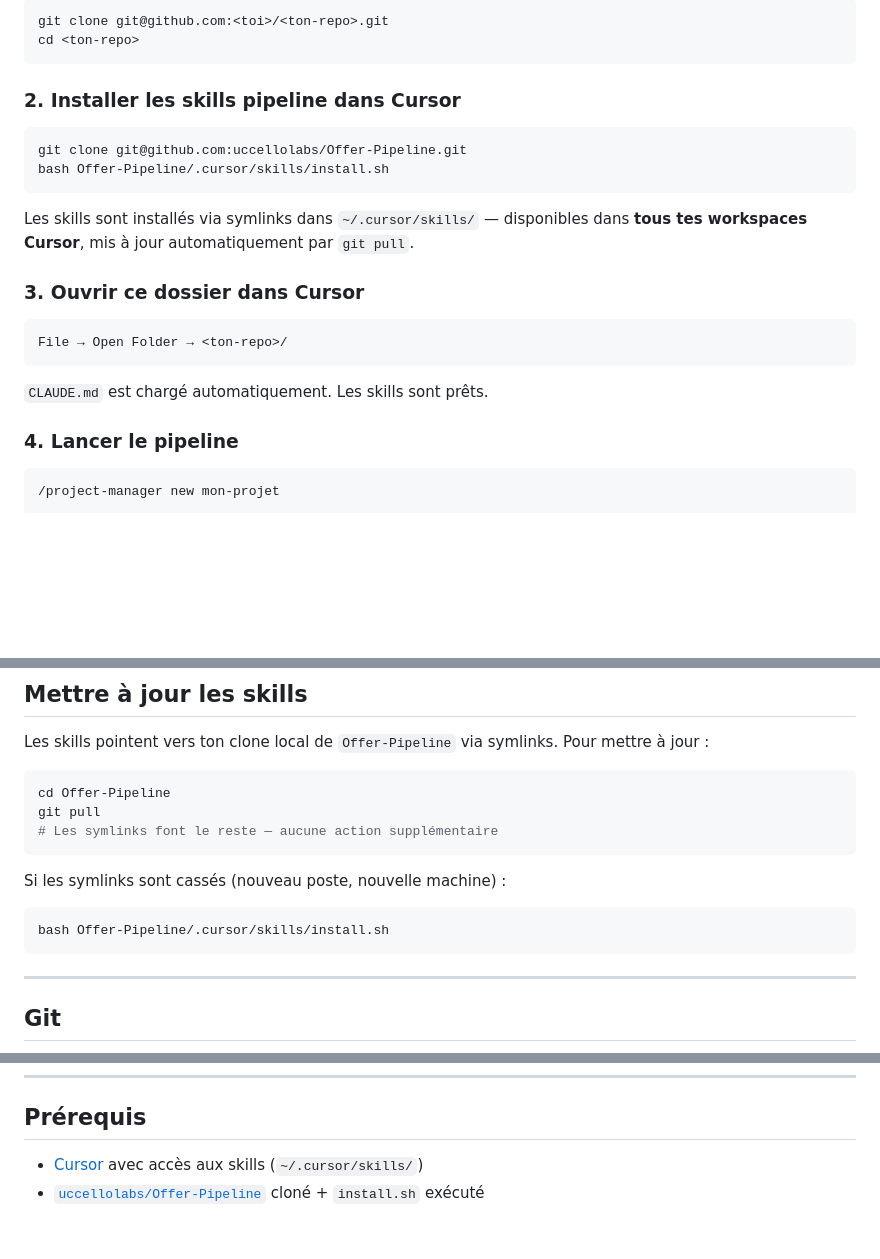
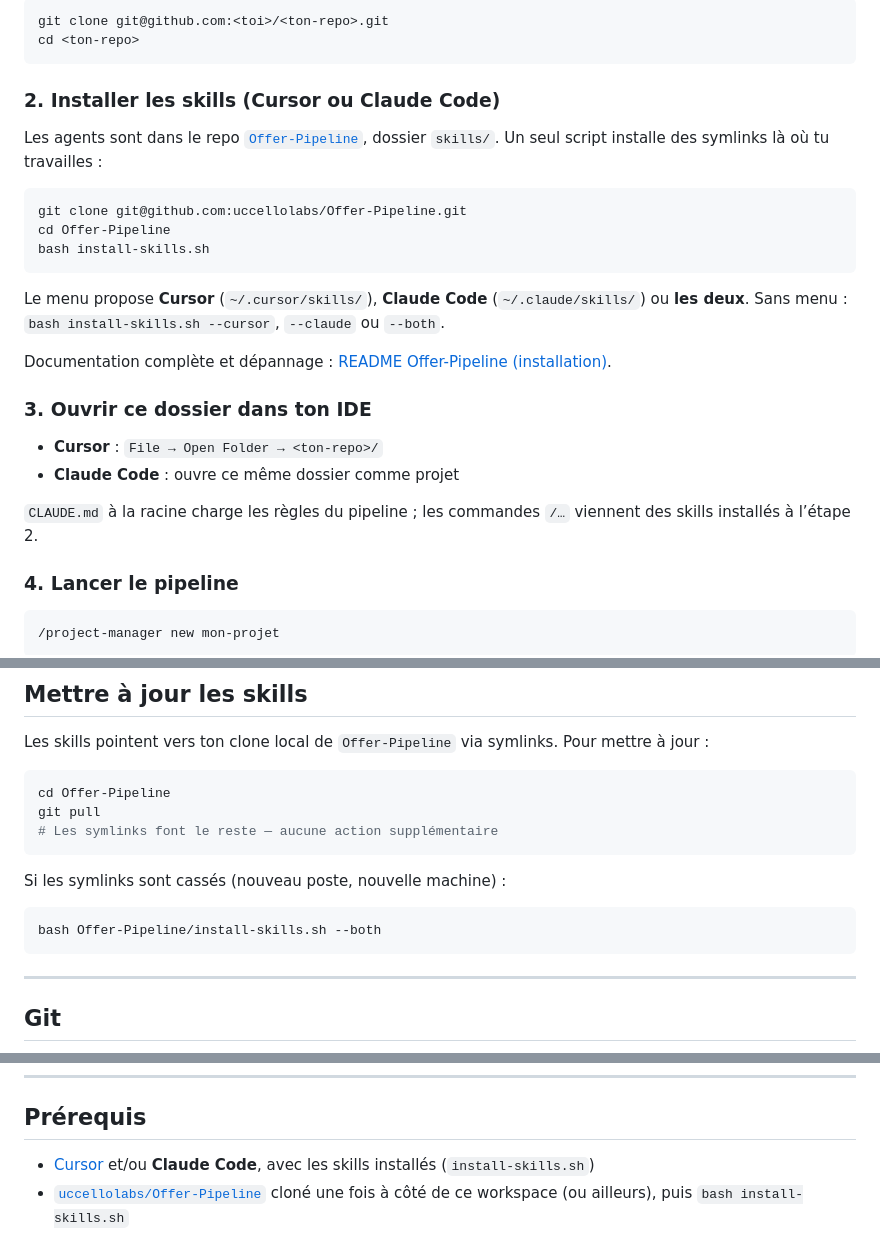
Before and after one commit to uccellolabs/offer-pipeline-workspace, a Markdown page: README.md, 3 parts joined by grey strips. Drawn GitHub-style; blank space fills up the shorter version.

Commit message:
docs: install-skills.sh (Cursor ou Claude) + lien README Offer-Pipeline
Made-with: Cursor

````diff
--- a/README.md
+++ b/README.md
@@ -20,23 +20,26 @@ git clone git@github.com:<toi>/<ton-repo>.git
 cd <ton-repo>
 ```
 
-### 2. Installer les skills pipeline dans Cursor
+### 2. Installer les skills (Cursor **ou** Claude Code)
+
+Les agents sont dans le repo [`Offer-Pipeline`](https://github.com/uccellolabs/Offer-Pipeline), dossier `skills/`. Un seul script installe des symlinks là où tu travailles :
 
 ```bash
 git clone git@github.com:uccellolabs/Offer-Pipeline.git
-bash Offer-Pipeline/.cursor/skills/install.sh
+cd Offer-Pipeline
+bash install-skills.sh
 ```
 
-Les skills sont installés via symlinks dans `~/.cursor/skills/` —
-disponibles dans **tous tes workspaces Cursor**, mis à jour automatiquement par `git pull`.
+Le menu propose **Cursor** (`~/.cursor/skills/`), **Claude Code** (`~/.claude/skills/`) ou **les deux**. Sans menu : `bash install-skills.sh --cursor`, `--claude` ou `--both`.
 
-### 3. Ouvrir ce dossier dans Cursor
+Documentation complète et dépannage : [README Offer-Pipeline (installation)](https://github.com/uccellolabs/Offer-Pipeline/blob/main/README.md#étape-2--installer-les-skills-cursor-ou-claude-code).
 
-```
-File → Open Folder → <ton-repo>/
-```
+### 3. Ouvrir ce dossier dans ton IDE
 
-`CLAUDE.md` est chargé automatiquement. Les skills sont prêts.
+- **Cursor** : `File → Open Folder → <ton-repo>/`
+- **Claude Code** : ouvre ce même dossier comme projet
+
+`CLAUDE.md` à la racine charge les règles du pipeline ; les commandes `/…` viennent des skills installés à l’étape 2.
 
 ### 4. Lancer le pipeline
 
@@ -108,7 +111,7 @@ git pull
 
 Si les symlinks sont cassés (nouveau poste, nouvelle machine) :
 ```bash
-bash Offer-Pipeline/.cursor/skills/install.sh
+bash Offer-Pipeline/install-skills.sh --both
 ```
 
 ---
@@ -127,5 +130,5 @@ git push
 
 ## Prérequis
 
-- [Cursor](https://cursor.sh) avec accès aux skills (`~/.cursor/skills/`)
-- [`uccellolabs/Offer-Pipeline`](https://github.com/uccellolabs/Offer-Pipeline) cloné + `install.sh` exécuté
+- [Cursor](https://cursor.sh) et/ou **Claude Code**, avec les skills installés (`install-skills.sh`)
+- [`uccellolabs/Offer-Pipeline`](https://github.com/uccellolabs/Offer-Pipeline) cloné une fois à côté de ce workspace (ou ailleurs), puis `bash install-skills.sh`
````
